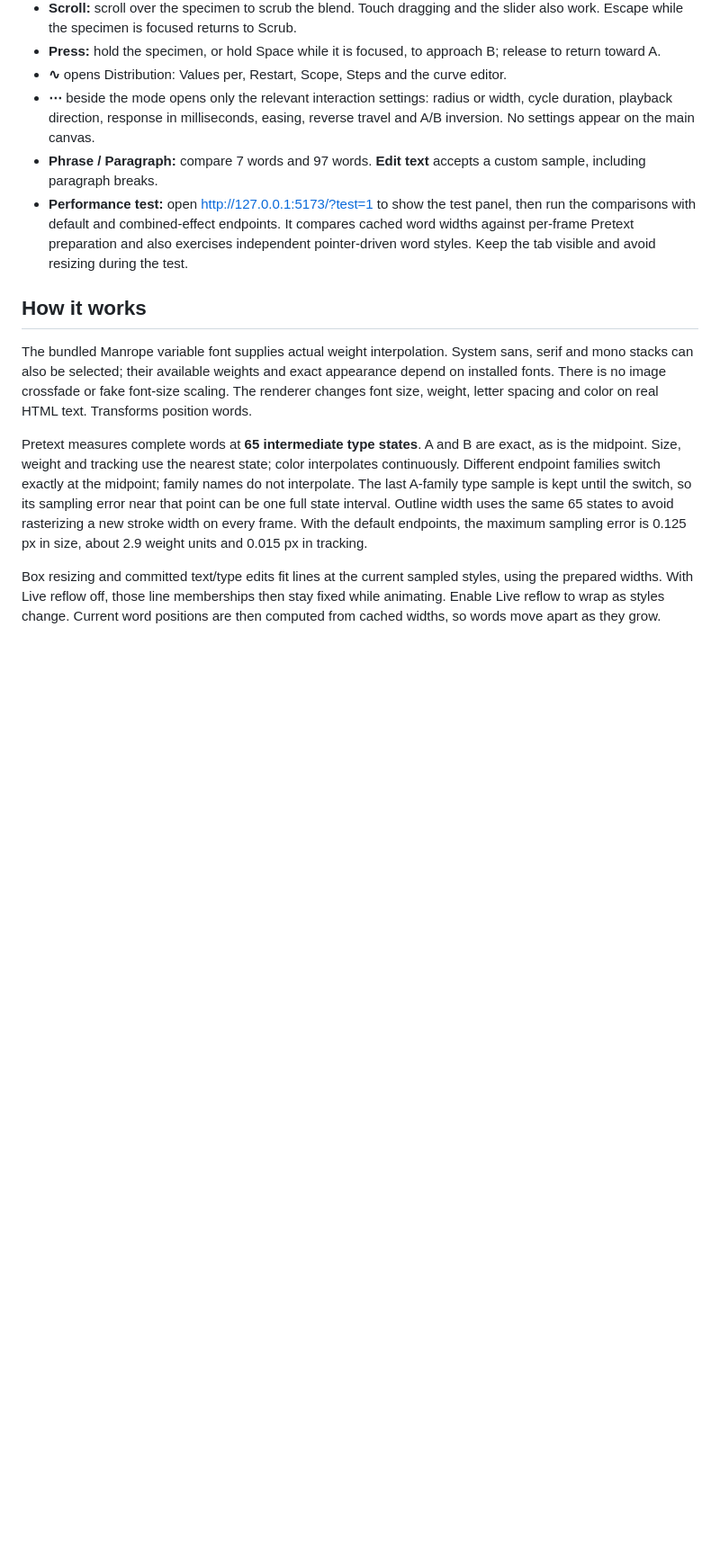
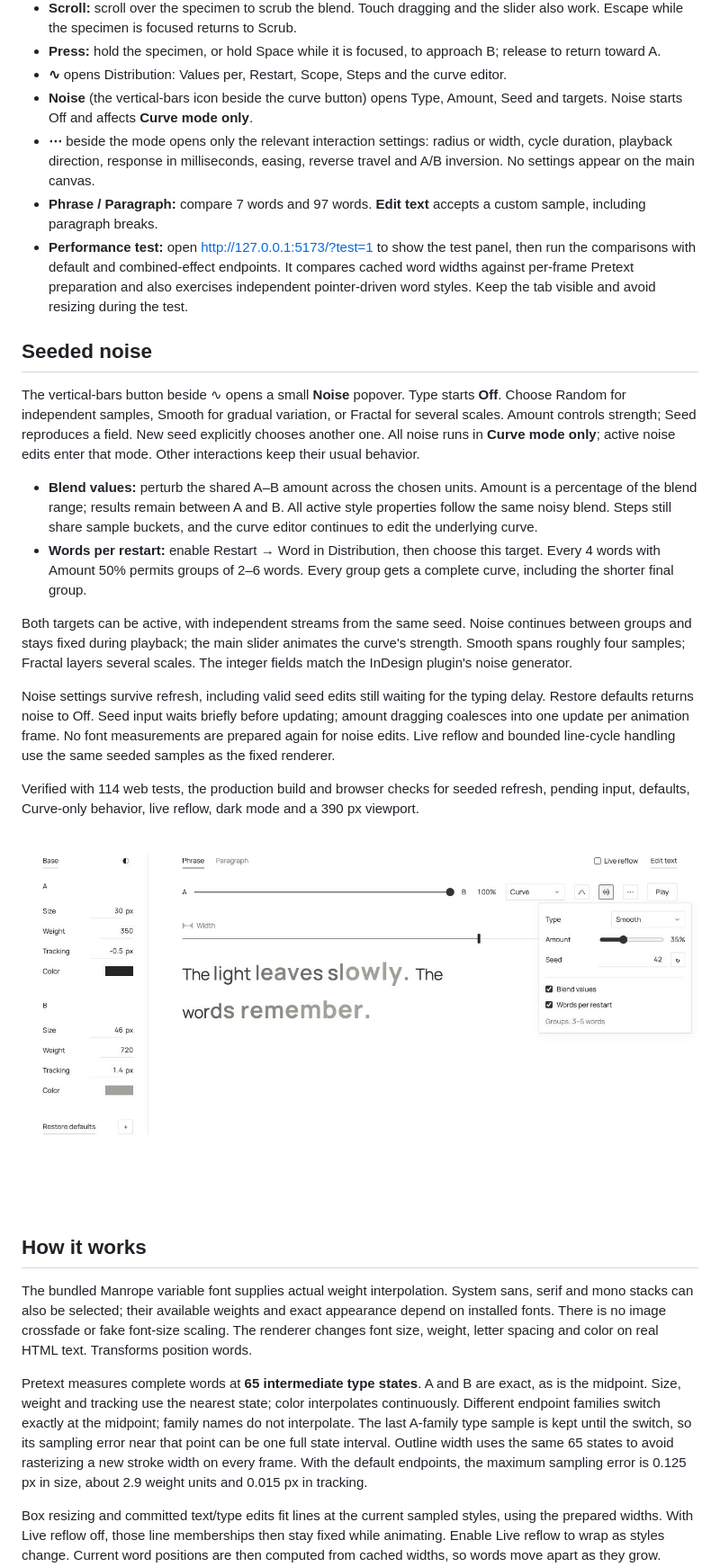
Before and after one commit to jahnDOTkoutrios/between, a Markdown page: web-prototype/README.md, the part around the change. Shown at 90% size. GitHub-like rendering; pictures changed too: web-prototype/docs/noise.png (added); blank space fills up the shorter version.

Commit message:
Port seeded noise to the web tool in Curve mode

```diff
--- a/web-prototype/README.md
+++ b/web-prototype/README.md
@@ -61,6 +61,8 @@ npm run dev
 - **Press:** hold the specimen, or hold Space while it is focused, to approach B;
   release to return toward A.
 - **∿** opens Distribution: Values per, Restart, Scope, Steps and the curve editor.
+- **Noise** (the vertical-bars icon beside the curve button) opens Type, Amount,
+  Seed and targets. Noise starts Off and affects **Curve mode only**.
 - **⋯** beside the mode opens only the relevant interaction settings: radius
   or width, cycle duration, playback direction, response in
   milliseconds, easing, reverse travel and A/B inversion. No settings appear on the main canvas.
@@ -71,6 +73,39 @@ npm run dev
   It compares cached word widths against per-frame Pretext preparation and
   also exercises independent pointer-driven word styles. Keep the tab visible
   and avoid resizing during the test.
+
+## Seeded noise
+
+The vertical-bars button beside ∿ opens a small **Noise** popover. Type starts
+**Off**. Choose Random for independent samples, Smooth for gradual variation,
+or Fractal for several scales. Amount controls strength; Seed reproduces a field.
+New seed explicitly chooses another one. All noise runs in **Curve mode only**;
+active noise edits enter that mode. Other interactions keep their usual behavior.
+
+- **Blend values:** perturb the shared A–B amount across the chosen units.
+  Amount is a percentage of the blend range; results remain between A and B.
+  All active style properties follow the same noisy blend. Steps still share
+  sample buckets, and the curve editor continues to edit the underlying curve.
+- **Words per restart:** enable Restart → Word in Distribution, then choose
+  this target. Every 4 words with Amount 50% permits groups of 2–6 words.
+  Every group gets a complete curve, including the shorter final group.
+
+Both targets can be active, with independent streams from the same seed. Noise
+continues between groups and stays fixed during playback; the main slider
+animates the curve's strength. Smooth spans roughly four samples; Fractal layers
+several scales. The integer fields match the InDesign plugin's noise generator.
+
+Noise settings survive refresh, including valid seed edits still waiting for
+the typing delay. Restore defaults returns noise to Off. Seed input waits briefly
+before updating; amount dragging coalesces into one update per animation frame.
+No font measurements are prepared again for noise edits. Live reflow and bounded
+line-cycle handling use the same seeded samples as the fixed renderer.
+
+Verified with 114 web tests, the production build and browser checks for seeded
+refresh, pending input, defaults, Curve-only behavior, live reflow, dark mode
+and a 390 px viewport.
+
+![Seeded noise controls](docs/noise.png)
 
 ## How it works
 
```
Also changed, not shown: CHANGELOG.md (+2 -0 lines), README.md (+1 -1 lines), 12 other files.
